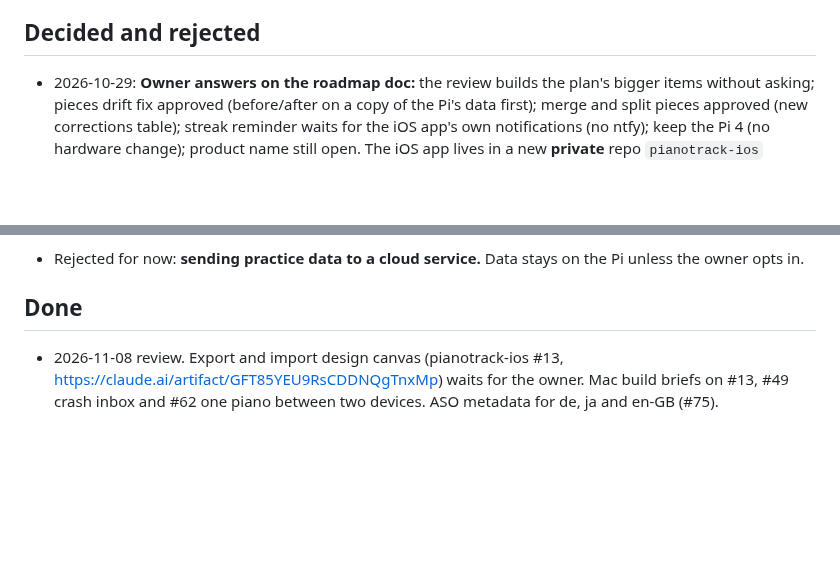
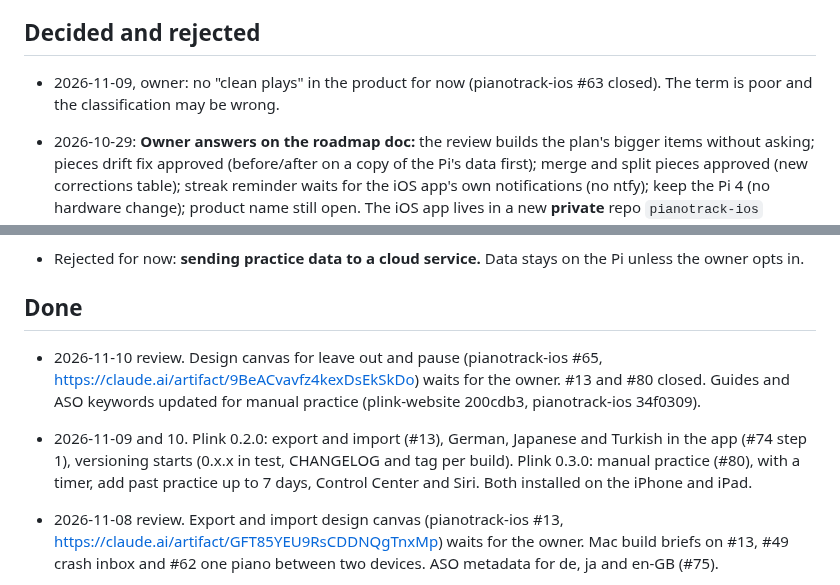
Before and after one commit to kiracih/pianotrack, a Markdown page: docs/ROADMAP.md, 2 parts joined by grey strips. Drawn GitHub-style; blank space fills up the shorter version.

Commit message:
Roadmap: 9 and 10 Nov (0.2.0, 0.3.0, clean plays rejected, #65 design)
Co-Authored-By: Claude Fable 5.2 <noreply@anthropic.com>
Claude-Session: https://claude.ai/code/session_01XCCUDBuyTevP1K1S3AtivC

```diff
--- a/docs/ROADMAP.md
+++ b/docs/ROADMAP.md
@@ -360,6 +360,7 @@ GitHub under MIT since 2026-10-20, which counts as prior disclosure for a patent
 
 ## Decided and rejected
 
+- 2026-11-09, owner: no "clean plays" in the product for now (pianotrack-ios #63 closed). The term is poor and the classification may be wrong.
 - 2026-10-29: **Owner answers on the roadmap doc:** the review builds the plan's bigger
   items without asking; pieces drift fix approved (before/after on a copy of the Pi's
   data first); merge and split pieces approved (new corrections table); streak reminder
@@ -398,6 +399,8 @@ GitHub under MIT since 2026-10-20, which counts as prior disclosure for a patent
 
 ## Done
 
+- 2026-11-10 review. Design canvas for leave out and pause (pianotrack-ios #65, https://claude.ai/artifact/9BeACvavfz4kexDsEkSkDo) waits for the owner. #13 and #80 closed. Guides and ASO keywords updated for manual practice (plink-website 200cdb3, pianotrack-ios 34f0309).
+- 2026-11-09 and 10. Plink 0.2.0: export and import (#13), German, Japanese and Turkish in the app (#74 step 1), versioning starts (0.x.x in test, CHANGELOG and tag per build). Plink 0.3.0: manual practice (#80), with a timer, add past practice up to 7 days, Control Center and Siri. Both installed on the iPhone and iPad.
 - 2026-11-08 review. Export and import design canvas (pianotrack-ios #13, https://claude.ai/artifact/GFT85YEU9RsCDDNQgTnxMp) waits for the owner. Mac build briefs on #13, #49 crash inbox and #62 one piano between two devices. ASO metadata for de, ja and en-GB (#75).
 - 2026-11-07 review. First-run fixes (#68) merged and installed on the iPhone and iPad. Store metadata, launch markets and the brand-name rule are in pianotrack-ios docs/ASO.md. Website guides for search and AI assistants are on plink-website. Filed #76 falling notes, #80 manual practice; #13 is now owner-asked export and import. Pi leftovers #7 and #21 closed. Owner rules: code is built on the Mac; every thread picks from Backlog.
 - 2026-11-06 review.
```
